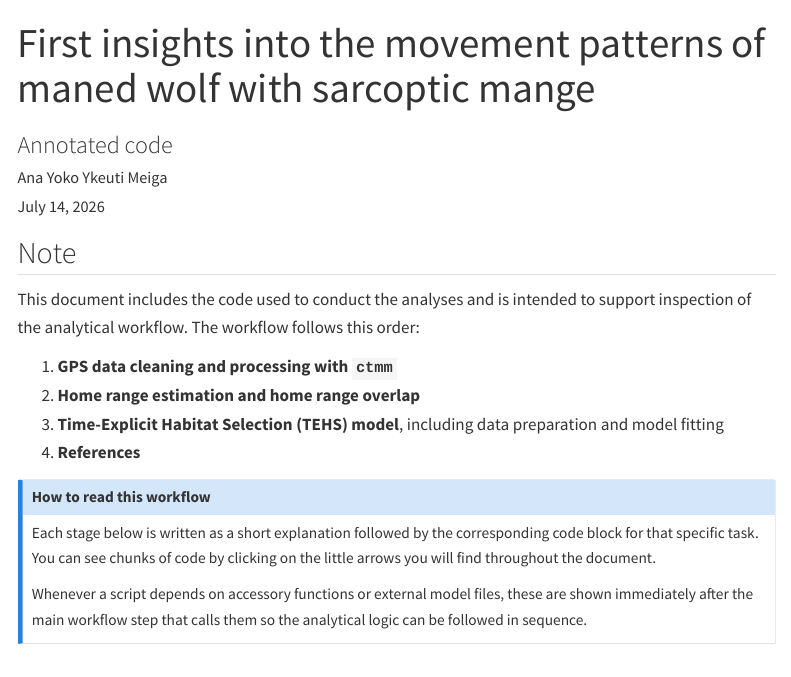
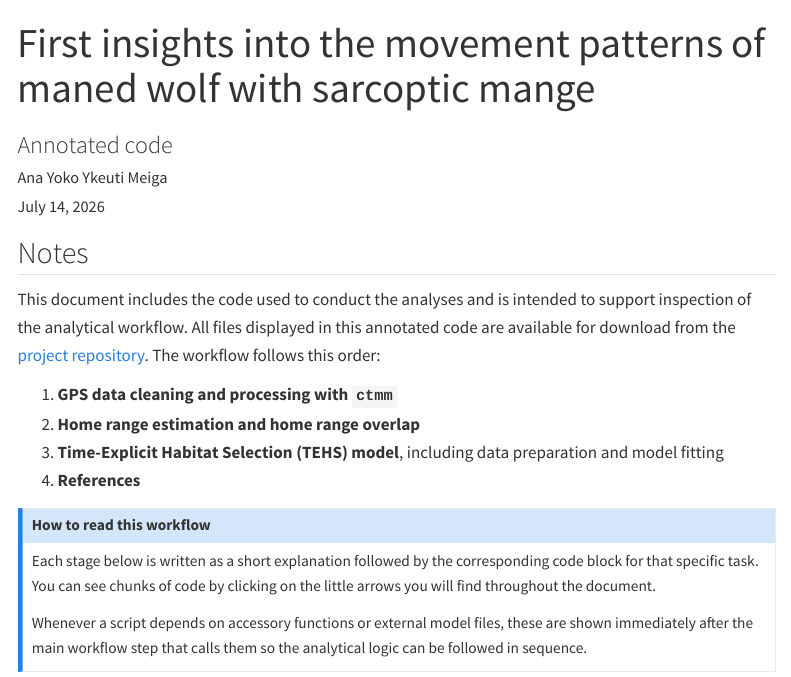
Before and after one commit to anayoko/maned-wolf-mange-movement, a Quarto document (workflow_maned_wolf.qmd): the page in a window 1100 px wide, from its top. Rendered offline with R 4.5, knitr and Pandoc in place of Quarto, with nearby package versions; menus at the side of the page are left out; long lines of code are wrapped.

Commit message:
Adds project repository path to quarto file

````diff
--- a/workflow_maned_wolf.qmd
+++ b/workflow_maned_wolf.qmd
@@ -37,9 +37,9 @@ show_code_step <- function(path, start, end, label = NULL) {
 
 ```
 
-## Note {.unnumbered}
+## Notes {.unnumbered}
 
-This document includes the code used to conduct the analyses and is intended to support inspection of the analytical workflow. The workflow follows this order:
+This document includes the code used to conduct the analyses and is intended to support inspection of the analytical workflow. All files displayed in this annotated code are available for download from the [project repository](https://github.com/anayoko/maned-wolf-mange-movement/). The workflow follows this order:
 
 1. **GPS data cleaning and processing with `ctmm`**
 2. **Home range estimation and home range overlap**
````
